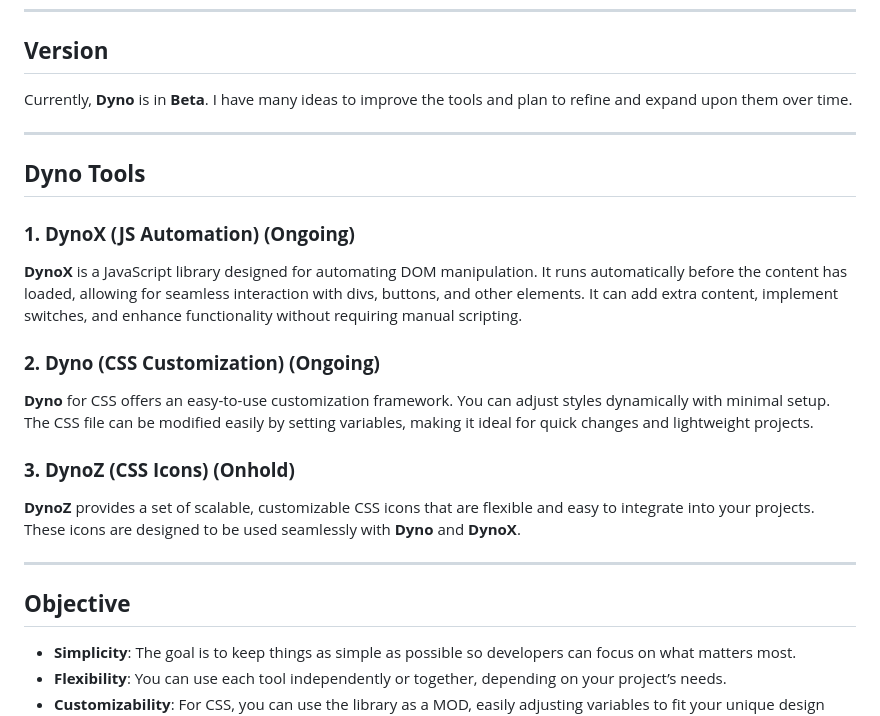
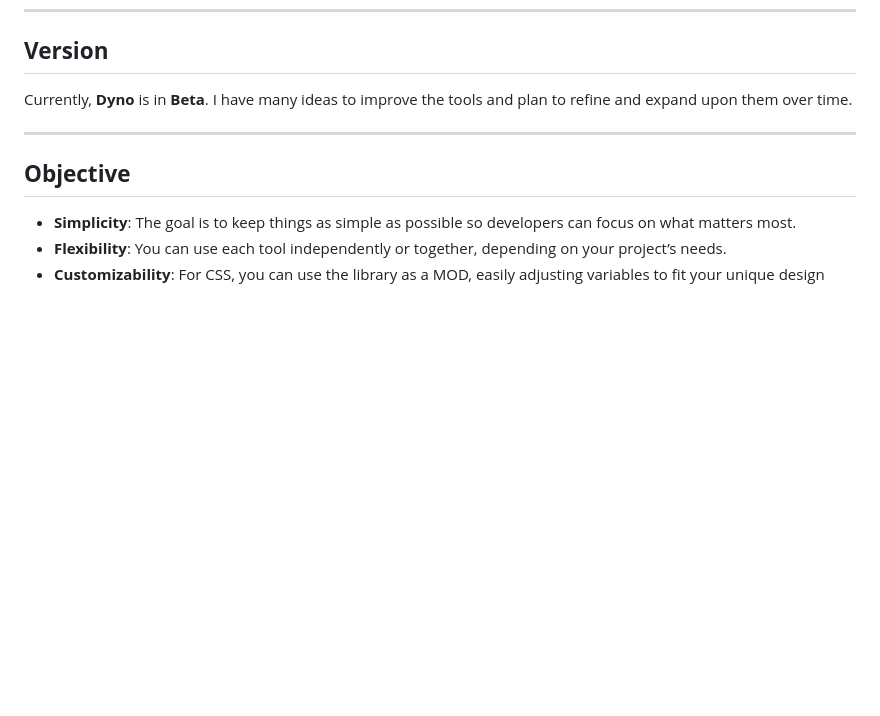
Before and after one commit to rfsp-dns/Dyno, a Markdown page: README.md, the part around the change. Drawn GitHub-style; blank space fills up the shorter version.

```diff
--- a/README.md
+++ b/README.md
@@ -21,19 +21,6 @@ On **16 March 2025**, I remembered the project and decided to continue developme
 ## **Version**
 
 Currently, **Dyno** is in **Beta**. I have many ideas to improve the tools and plan to refine and expand upon them over time.
-
----
-
-## **Dyno Tools**
-
-### **1. DynoX (JS Automation) (Ongoing)**
-**DynoX** is a JavaScript library designed for automating DOM manipulation. It runs automatically before the content has loaded, allowing for seamless interaction with divs, buttons, and other elements. It can add extra content, implement switches, and enhance functionality without requiring manual scripting.
-
-### **2. Dyno (CSS Customization) (Ongoing)**
-**Dyno** for CSS offers an easy-to-use customization framework. You can adjust styles dynamically with minimal setup. The CSS file can be modified easily by setting variables, making it ideal for quick changes and lightweight projects.
-
-### **3. DynoZ (CSS Icons) (Onhold)**
-**DynoZ** provides a set of scalable, customizable CSS icons that are flexible and easy to integrate into your projects. These icons are designed to be used seamlessly with **Dyno** and **DynoX**.
 
 ---
 
```
